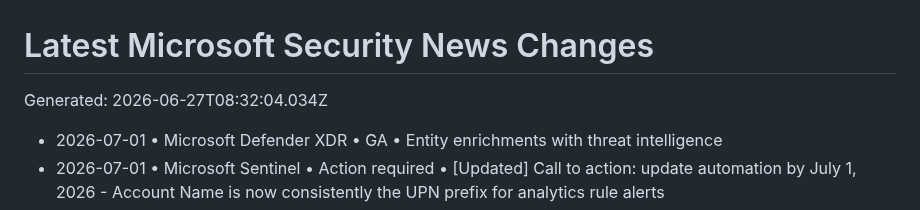
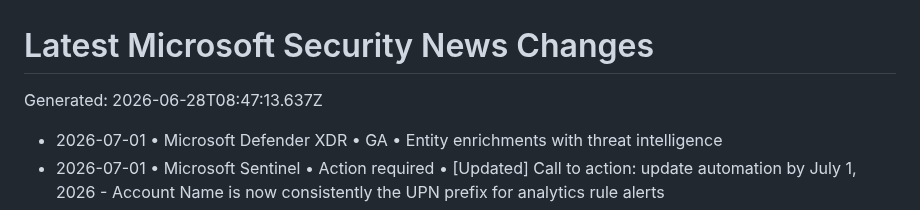
Before and after one commit to vstoms/microsoft-security-news-dashboard, a Markdown page: data/normalized/CHANGELOG.md, the part around the change. Rendered like a GitHub page.

Commit message:
chore: refresh Microsoft security news

```diff
--- a/data/normalized/CHANGELOG.md
+++ b/data/normalized/CHANGELOG.md
@@ -1,6 +1,6 @@
 # Latest Microsoft Security News Changes
 
-Generated: 2026-06-27T08:32:04.034Z
+Generated: 2026-06-28T08:47:13.637Z
 
 - 2026-07-01 • Microsoft Defender XDR • GA • Entity enrichments with threat intelligence
 - 2026-07-01 • Microsoft Sentinel • Action required • [Updated] Call to action: update automation by July 1, 2026 - Account Name is now consistently the UPN prefix for analytics rule alerts
```
